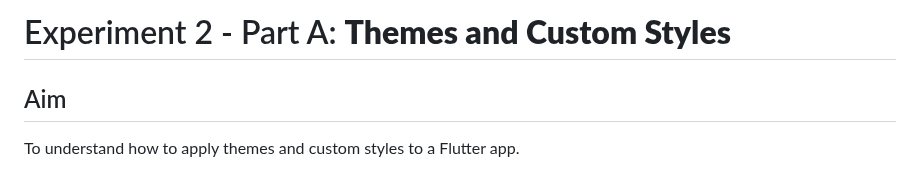
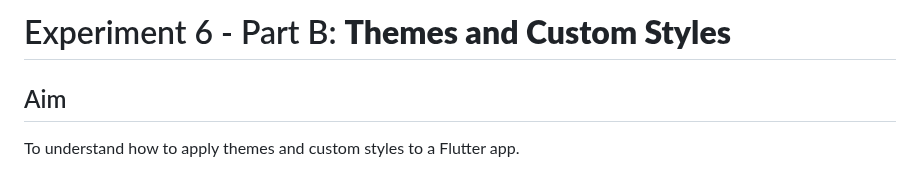
Before and after one commit to srinu2003/Flutter-Lab, a Markdown page: exp_6_b/README.md, the part around the change. Rendered like a GitHub page.

```diff
--- a/exp_6_b/README.md
+++ b/exp_6_b/README.md
@@ -1,4 +1,4 @@
-# Experiment 2 - Part A:  **Themes and Custom Styles**
+# Experiment 6 - Part B:  **Themes and Custom Styles**
 
 ## Aim
 To understand how to apply themes and custom styles to a Flutter app.
```
Also changed, not shown: exp_5_b/README.md (+1 -1 lines), exp_6_a/README.md (+1 -1 lines).
